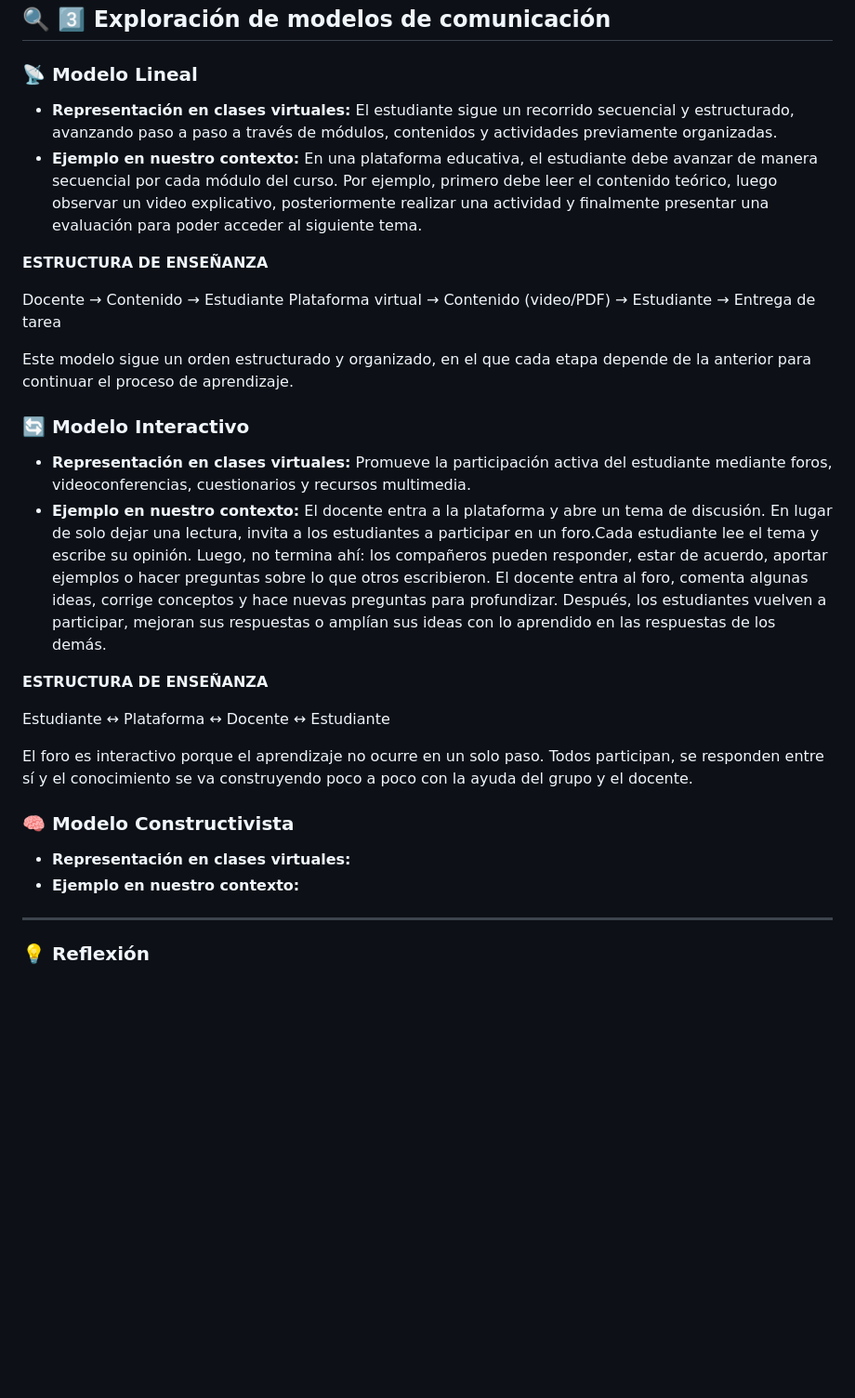
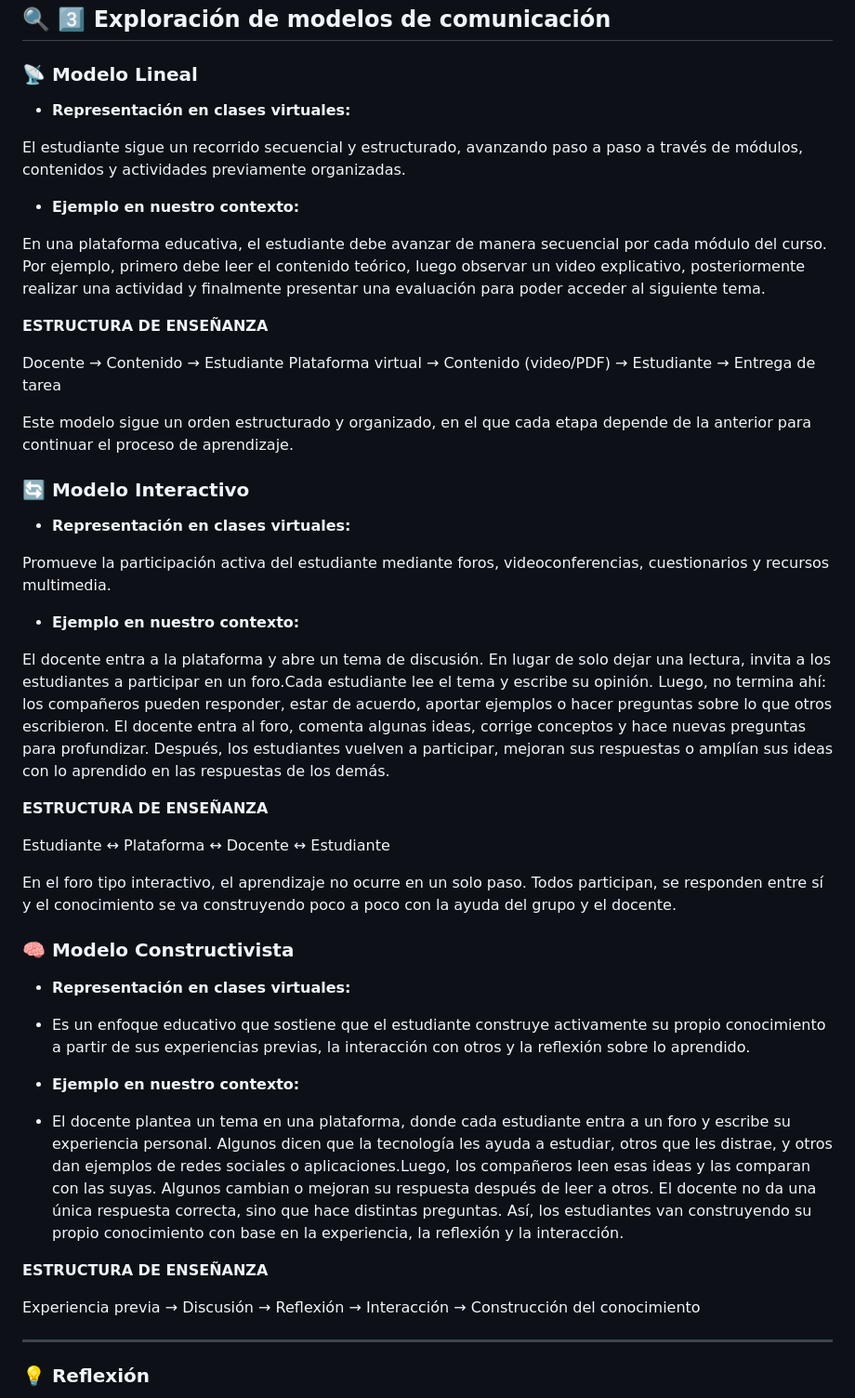
Before and after one commit to teresaterrientes-ui/Plano-de-aprendizaje-armando-el-circuito-comunicativo, a Markdown page: README.md, the part around the change. Shown at 93% size. GitHub-like rendering; blank space fills up the shorter version.

```diff
--- a/README.md
+++ b/README.md
@@ -23,9 +23,13 @@
 ## 🔍 3️⃣ Exploración de modelos de comunicación
 
 ### 📡 Modelo Lineal
+
 - **Representación en clases virtuales:**
+
 El estudiante sigue un recorrido secuencial y estructurado, avanzando paso a paso a través de módulos, contenidos y actividades previamente organizadas.
+
 - **Ejemplo en nuestro contexto:**
+
 En una plataforma educativa, el estudiante debe avanzar de manera secuencial por cada módulo del curso. Por ejemplo, primero debe leer el contenido teórico, luego observar un video explicativo, posteriormente realizar una actividad y finalmente presentar una evaluación para poder acceder al siguiente tema.
 
 **ESTRUCTURA DE ENSEÑANZA**
@@ -36,9 +40,13 @@ Plataforma virtual → Contenido (video/PDF) → Estudiante → Entrega de tarea
 Este modelo sigue un orden estructurado y organizado, en el que cada etapa depende de la anterior para continuar el proceso de aprendizaje.
 
 ### 🔄 Modelo Interactivo
+
 - **Representación en clases virtuales:**
+
 Promueve la participación activa del estudiante mediante foros, videoconferencias, cuestionarios y recursos multimedia.
+
 - **Ejemplo en nuestro contexto:**
+
 El docente entra a la plataforma y abre un tema de discusión. En lugar de solo dejar una lectura, invita a los estudiantes a participar en un foro.Cada estudiante lee el tema y escribe su opinión. Luego, no termina ahí: los compañeros pueden responder, estar de acuerdo, aportar ejemplos o hacer preguntas sobre lo que otros escribieron. El docente entra al foro, comenta algunas ideas, corrige conceptos y hace nuevas preguntas para profundizar.
 Después, los estudiantes vuelven a participar, mejoran sus respuestas o amplían sus ideas con lo aprendido en las respuestas de los demás.
 
@@ -46,11 +54,21 @@ Después, los estudiantes vuelven a participar, mejoran sus respuestas o amplía
 
 Estudiante ↔ Plataforma ↔ Docente ↔ Estudiante
 
-El foro es interactivo porque el aprendizaje no ocurre en un solo paso. Todos participan, se responden entre sí y el conocimiento se va construyendo poco a poco con la ayuda del grupo y el docente.
+En el foro tipo interactivo, el aprendizaje no ocurre en un solo paso. Todos participan, se responden entre sí y el conocimiento se va construyendo poco a poco con la ayuda del grupo y el docente.
 
 ### 🧠 Modelo Constructivista
+
 - **Representación en clases virtuales:**
+
+- Es un enfoque educativo que sostiene que el estudiante construye activamente su propio conocimiento a partir de sus experiencias previas, la interacción con otros y la reflexión sobre lo aprendido.
+
 - **Ejemplo en nuestro contexto:**
+
+- El docente plantea un tema en una plataforma, donde cada estudiante entra a un foro y escribe su experiencia personal. Algunos dicen que la tecnología les ayuda a estudiar, otros que les distrae, y otros dan ejemplos de redes sociales o aplicaciones.Luego, los compañeros leen esas ideas y las comparan con las suyas. Algunos cambian o mejoran su respuesta después de leer a otros. El docente no da una única respuesta correcta, sino que hace distintas preguntas. Así, los estudiantes van construyendo su propio conocimiento con base en la experiencia, la reflexión y la interacción.
+
+**ESTRUCTURA DE ENSEÑANZA**
+
+Experiencia previa → Discusión → Reflexión → Interacción → Construcción del conocimiento
 
 ---
 
```
